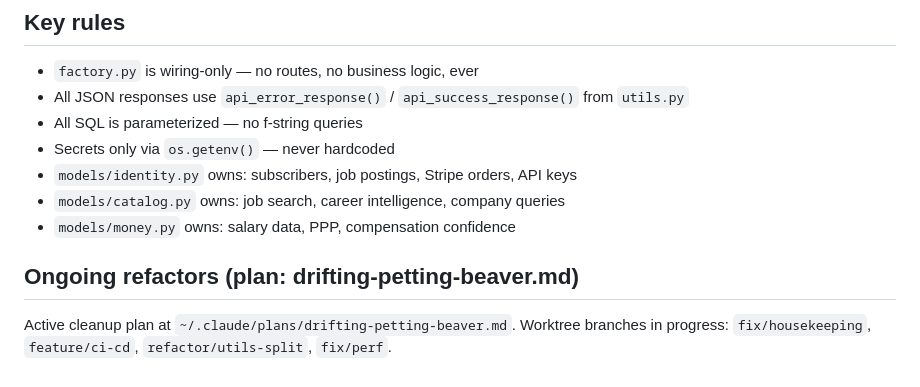
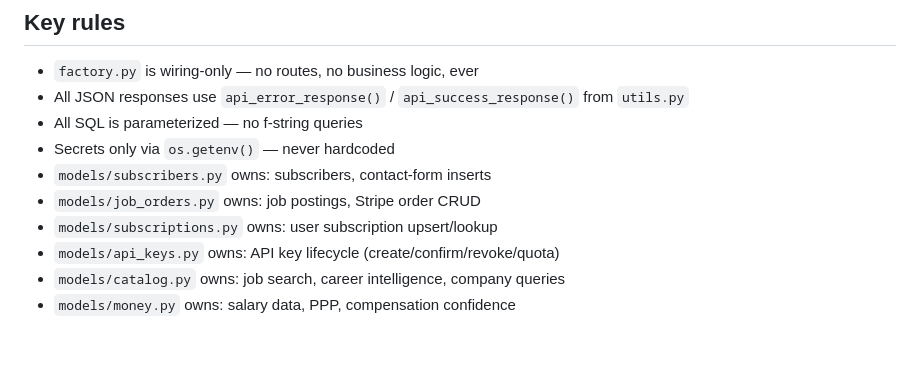
Before and after one commit to Catalitium/catalitium, a Markdown page: CLAUDE.md, the part around the change. GitHub-like rendering; blank space fills up the shorter version.

Commit message:
docs(CLAUDE.md): update model ownership map after identity.py split
Co-Authored-By: Claude Sonnet 4.6 <noreply@anthropic.com>

```diff
--- a/CLAUDE.md
+++ b/CLAUDE.md
@@ -76,11 +76,9 @@ See `.env.example` for full list. Key vars:
 - All JSON responses use `api_error_response()` / `api_success_response()` from `utils.py`
 - All SQL is parameterized — no f-string queries
 - Secrets only via `os.getenv()` — never hardcoded
-- `models/identity.py` owns: subscribers, job postings, Stripe orders, API keys
+- `models/subscribers.py` owns: subscribers, contact-form inserts
+- `models/job_orders.py` owns: job postings, Stripe order CRUD
+- `models/subscriptions.py` owns: user subscription upsert/lookup
+- `models/api_keys.py` owns: API key lifecycle (create/confirm/revoke/quota)
 - `models/catalog.py` owns: job search, career intelligence, company queries
 - `models/money.py` owns: salary data, PPP, compensation confidence
-
-## Ongoing refactors (plan: drifting-petting-beaver.md)
-
-Active cleanup plan at `~/.claude/plans/drifting-petting-beaver.md`.
-Worktree branches in progress: `fix/housekeeping`, `feature/ci-cd`, `refactor/utils-split`, `fix/perf`.
```
